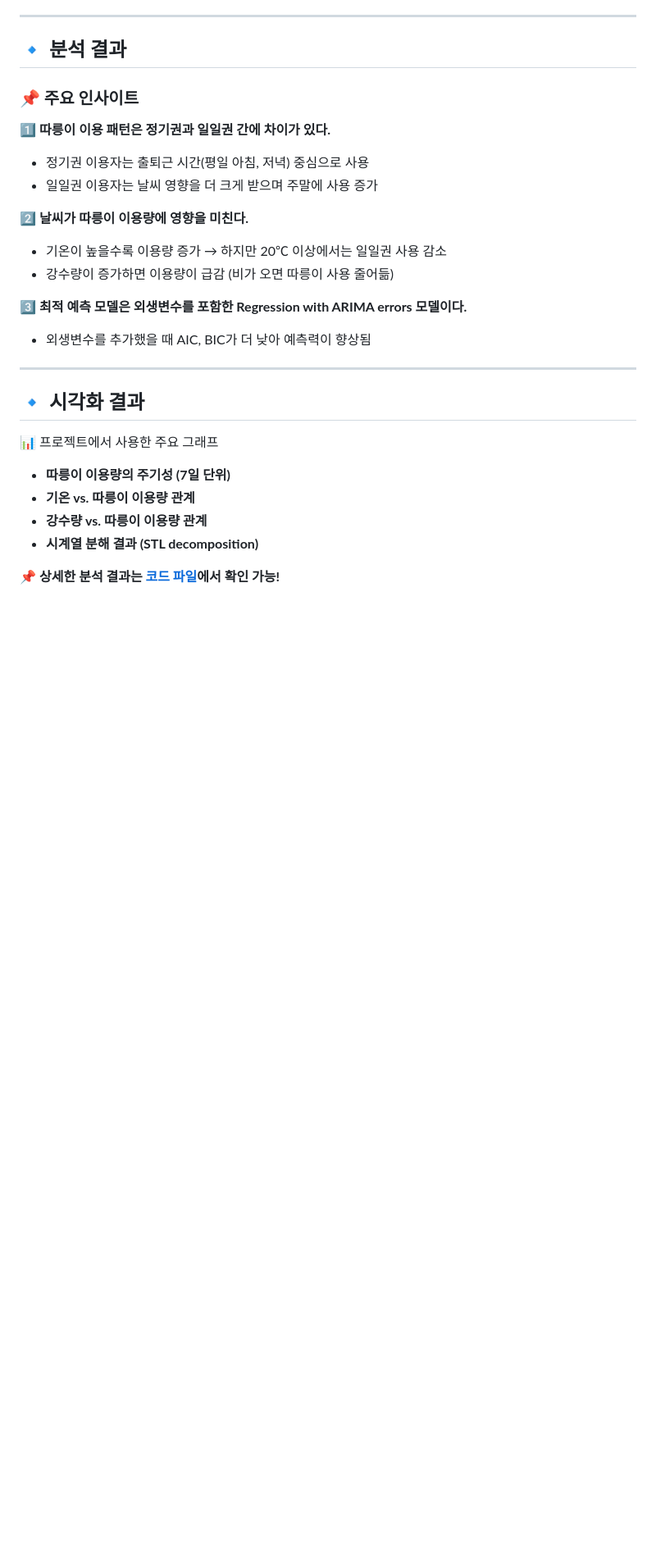
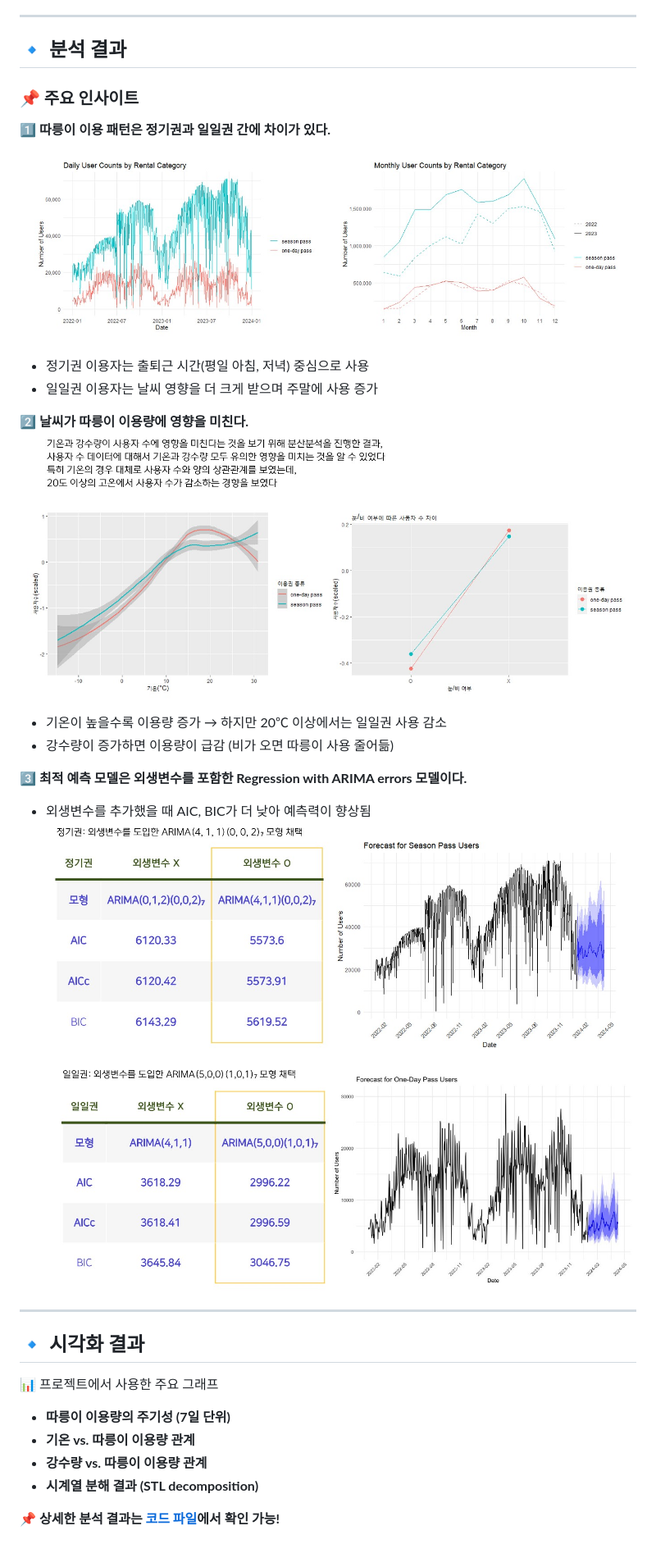
Before and after one commit to L0326-S/Portfolio, a Markdown page: Public-Bike-Prediction/README.md, the part around the change. Shown: that part at 82% size. Drawn GitHub-style; blank space fills up the shorter version.

```diff
--- a/Public-Bike-Prediction/README.md
+++ b/Public-Bike-Prediction/README.md
@@ -56,15 +56,19 @@
 ## 🔹 분석 결과
 ### **📌 주요 인사이트**
 1️⃣ **따릉이 이용 패턴은 정기권과 일일권 간에 차이가 있다.**
+![따릉이 이용량 변화](https://github.com/L0326-S/Portfolio/blob/main/Public-Bike-Prediction/images/season_oneday.jpeg)
    - 정기권 이용자는 출퇴근 시간(평일 아침, 저녁) 중심으로 사용
    - 일일권 이용자는 날씨 영향을 더 크게 받으며 주말에 사용 증가
 
 2️⃣ **날씨가 따릉이 이용량에 영향을 미친다.**
+![날씨에 따른 이용량 변화](https://github.com/L0326-S/Portfolio/blob/main/Public-Bike-Prediction/images/weather.jpeg)
    - 기온이 높을수록 이용량 증가 → 하지만 20℃ 이상에서는 일일권 사용 감소
    - 강수량이 증가하면 이용량이 급감 (비가 오면 따릉이 사용 줄어듦)
 
 3️⃣ **최적 예측 모델은 외생변수를 포함한 Regression with ARIMA errors 모델이다.**
    - 외생변수를 추가했을 때 AIC, BIC가 더 낮아 예측력이 향상됨
+![정기권](https://github.com/L0326-S/Portfolio/blob/main/Public-Bike-Prediction/images/seasonpass.jpeg)
+![일일권](https://github.com/L0326-S/Portfolio/blob/main/Public-Bike-Prediction/images/onedaypass.jpeg)
 
 ---
 
```
